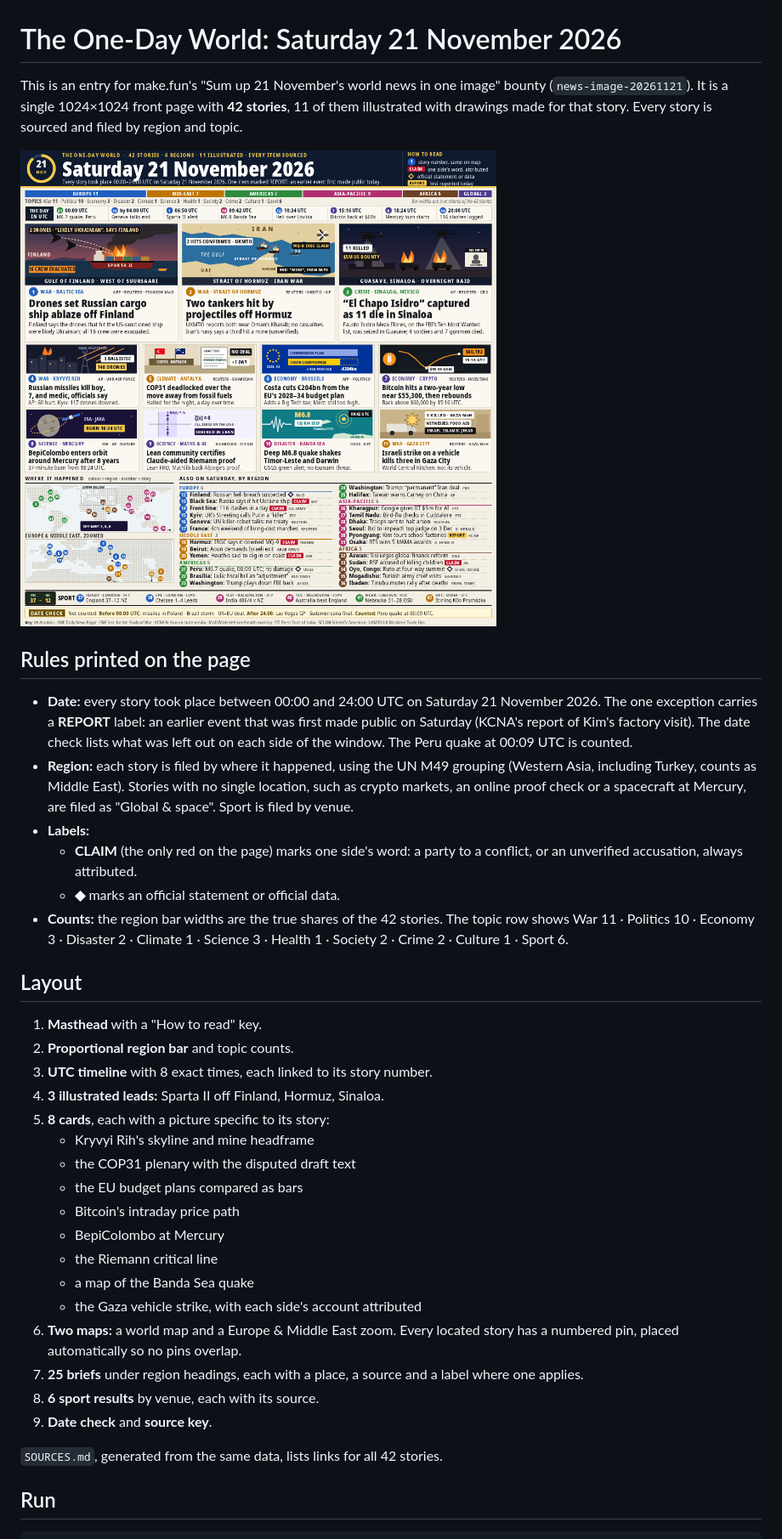
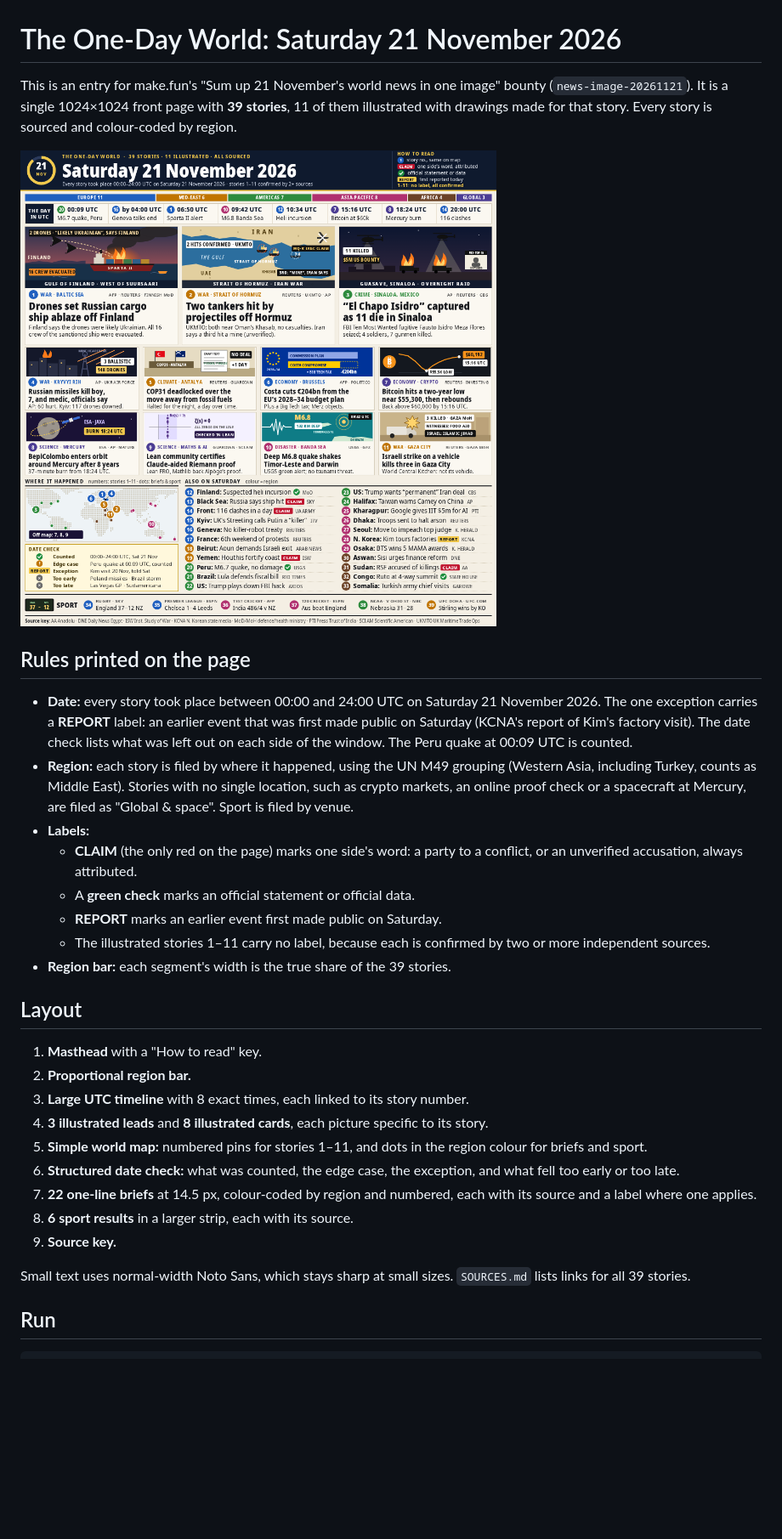
Before and after one commit to Poorya0128/news-image-20261121-v2, a Markdown page: README.md, the part around the change. Shown at 85% size. Rendered like a GitHub page; pictures changed too: entry.png; blank space fills up the shorter version.

Commit message:
Readability pass: no title overlap, green check for official, bigger timeline, single simple map, structured date check, larger briefs and sport, confirmed-leads note

````diff
--- a/README.md
+++ b/README.md
@@ -1,6 +1,6 @@
 # The One-Day World: Saturday 21 November 2026
 
-This is an entry for make.fun's "Sum up 21 November's world news in one image" bounty (`news-image-20261121`). It is a single 1024×1024 front page with **42 stories**, 11 of them illustrated with drawings made for that story. Every story is sourced and filed by region and topic.
+This is an entry for make.fun's "Sum up 21 November's world news in one image" bounty (`news-image-20261121`). It is a single 1024×1024 front page with **39 stories**, 11 of them illustrated with drawings made for that story. Every story is sourced and colour-coded by region.
 
 ![entry](entry.png)
 
@@ -9,29 +9,23 @@ This is an entry for make.fun's "Sum up 21 November's world news in one image" b
 - **Region:** each story is filed by where it happened, using the UN M49 grouping (Western Asia, including Turkey, counts as Middle East). Stories with no single location, such as crypto markets, an online proof check or a spacecraft at Mercury, are filed as "Global & space". Sport is filed by venue.
 - **Labels:**
   - **CLAIM** (the only red on the page) marks one side's word: a party to a conflict, or an unverified accusation, always attributed.
-  - **◆** marks an official statement or official data.
-- **Counts:** the region bar widths are the true shares of the 42 stories. The topic row shows War 11 · Politics 10 · Economy 3 · Disaster 2 · Climate 1 · Science 3 · Health 1 · Society 2 · Crime 2 · Culture 1 · Sport 6.
+  - A **green check** marks an official statement or official data.
+  - **REPORT** marks an earlier event first made public on Saturday.
+  - The illustrated stories 1–11 carry no label, because each is confirmed by two or more independent sources.
+- **Region bar:** each segment's width is the true share of the 39 stories.
 
 ## Layout
 1. **Masthead** with a "How to read" key.
-2. **Proportional region bar** and topic counts.
-3. **UTC timeline** with 8 exact times, each linked to its story number.
-4. **3 illustrated leads:** Sparta II off Finland, Hormuz, Sinaloa.
-5. **8 cards**, each with a picture specific to its story:
-   - Kryvyi Rih's skyline and mine headframe
-   - the COP31 plenary with the disputed draft text
-   - the EU budget plans compared as bars
-   - Bitcoin's intraday price path
-   - BepiColombo at Mercury
-   - the Riemann critical line
-   - a map of the Banda Sea quake
-   - the Gaza vehicle strike, with each side's account attributed
-6. **Two maps:** a world map and a Europe & Middle East zoom. Every located story has a numbered pin, placed automatically so no pins overlap.
-7. **25 briefs** under region headings, each with a place, a source and a label where one applies.
-8. **6 sport results** by venue, each with its source.
-9. **Date check** and **source key**.
+2. **Proportional region bar.**
+3. **Large UTC timeline** with 8 exact times, each linked to its story number.
+4. **3 illustrated leads** and **8 illustrated cards**, each picture specific to its story.
+5. **Simple world map:** numbered pins for stories 1–11, and dots in the region colour for briefs and sport.
+6. **Structured date check:** what was counted, the edge case, the exception, and what fell too early or too late.
+7. **22 one-line briefs** at 14.5 px, colour-coded by region and numbered, each with its source and a label where one applies.
+8. **6 sport results** in a larger strip, each with its source.
+9. **Source key.**
 
-`SOURCES.md`, generated from the same data, lists links for all 42 stories.
+Small text uses normal-width Noto Sans, which stays sharp at small sizes. `SOURCES.md` lists links for all 39 stories.
 
 ## Run
 ```
````
Also changed, not shown: SOURCES.md (+28 -31 lines), 11 other files.
